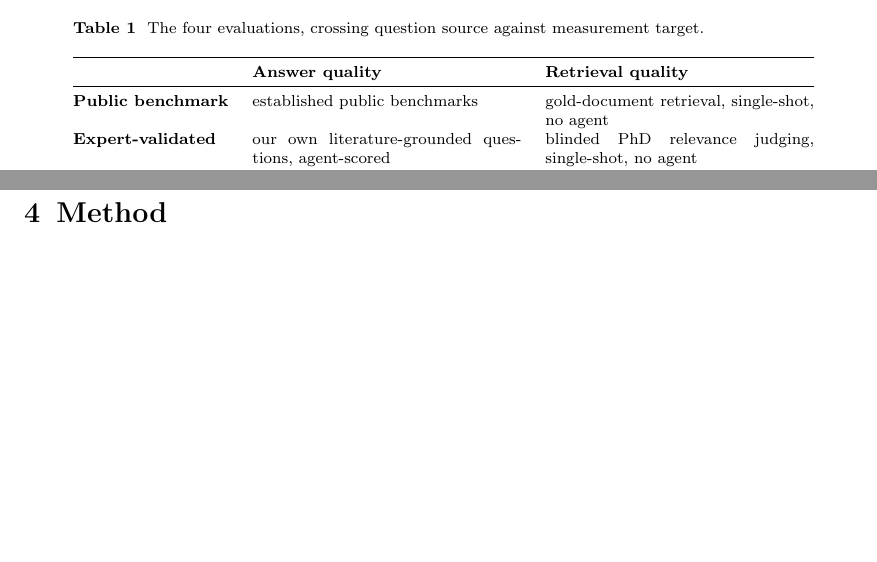
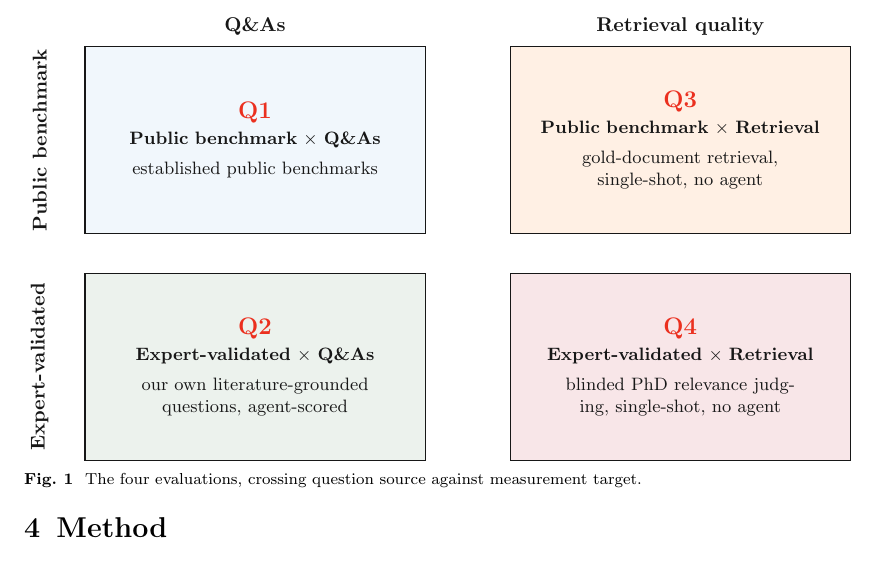
Before and after one commit to leonoravesterbacka/Redpine-Science, a LaTeX paper (main.tex): two parts of pages 2 and 3 of 9 before the commit and part of page 3 of 9 after it, the two joined at a grey line, cut so that both start at the same text, the shorter picture padded with empty space. Compiled offline with pdfLaTeX.

Commit message:
docs: rename Q&As axis, replace methodology table with quadrant diagram
- Rename the answer-quality axis to "Q&As" in quadrant 1 and 2 titles,
  keeping the label consistent across both quadrants sharing that axis.
- Replace the plain methodology table with a TikZ 2x2 quadrant diagram
  (same cell content), styled to the Redpine brand brief: square
  corners, palette restricted to the 7 brand colors, Crimson used only
  as a small accent per the "no large Crimson fills" rule.

```diff
--- a/main.tex
+++ b/main.tex
@@ -105,21 +116,37 @@ Table~\ref{tab:methodology} shows the four evaluations produced by crossing ques
 source against what is measured.
 
-\begin{table}[h]
+\begin{figure}[h]
+\centering
+\begin{tikzpicture}[
+  quad/.style={draw=RPDarkGrey, line width=0.6pt, text width=5.3cm,
+    minimum height=3.3cm, align=center, inner sep=10pt, font=\small, text=RPDarkGrey},
+  axis/.style={font=\bfseries, text=RPDarkGrey},
+]
+  \node[quad, fill=RPSkyBlue!12] (q1) at (0,0)
+    {{\bfseries\large\color{RPCrimson}Q1}\\[2pt]
+     \textbf{Public benchmark $\times$ Q\&As}\\[4pt]
+     established public benchmarks};
+  \node[quad, fill=RPOrange!12] (q3) at (7.5,0)
+    {{\bfseries\large\color{RPCrimson}Q3}\\[2pt]
+     \textbf{Public benchmark $\times$ Retrieval}\\[4pt]
+     gold-document retrieval, single-shot, no agent};
+  \node[quad, fill=RPLightGreen!12] (q2) at (0,-4)
+    {{\bfseries\large\color{RPCrimson}Q2}\\[2pt]
+     \textbf{Expert-validated $\times$ Q\&As}\\[4pt]
+     our own literature-grounded questions, agent-scored};
+  \node[quad, fill=RPDarkRed!10] (q4) at (7.5,-4)
+    {{\bfseries\large\color{RPCrimson}Q4}\\[2pt]
+     \textbf{Expert-validated $\times$ Retrieval}\\[4pt]
+     blinded PhD relevance judging, single-shot, no agent};
+
+  \node[axis] at (0,2.0) {Q\&As};
+  \node[axis] at (7.5,2.0) {Retrieval quality};
+  \node[axis, rotate=90] at (-3.8,0) {Public benchmark};
+  \node[axis, rotate=90] at (-3.8,-4) {Expert-validated};
+\end{tikzpicture}
 \caption{The four evaluations, crossing question source against measurement target.}
-\label{tab:methodology}
-\begin{tabularx}{\textwidth}{@{}l X X@{}}
-\toprule
- & \textbf{Answer quality} & \textbf{Retrieval quality} \\
-\midrule
-\textbf{Public benchmark} &
-  established public benchmarks &
-  gold-document retrieval, single-shot, no agent \\[0.6em]
-\textbf{Expert-validated} &
-  our own literature-grounded questions, agent-scored &
-  blinded PhD relevance judging, single-shot, no agent \\
-\bottomrule
-\end{tabularx}
-\end{table}
+\label{fig:methodology}
+\end{figure}
 
 Each cell exists elsewhere in the field individually. Scoring an agent's answer against
 public benchmarks or against harder expert-authored questions is standard for RAG and
```
Also changed, not shown: main.tex (21 more changed lines).
